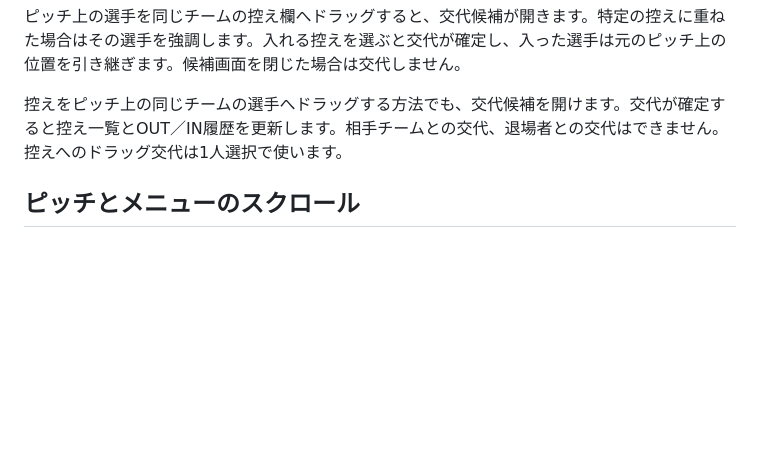
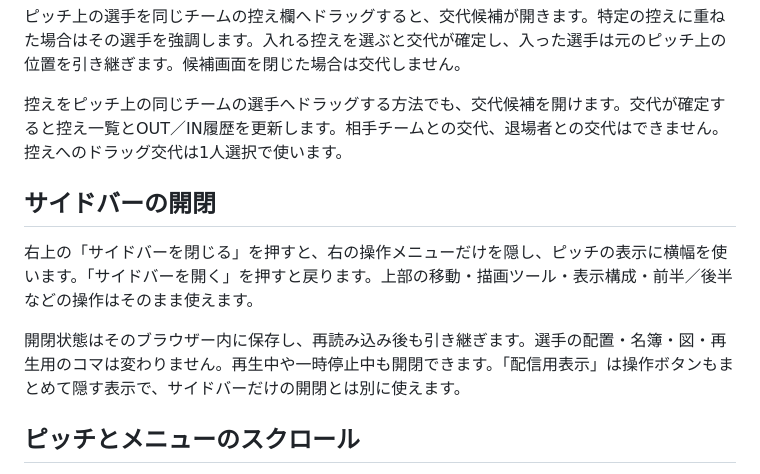
Before and after one commit to sakrainari/soccer-tactics-board, a Markdown page: USER_GUIDE.md, the part around the change. Drawn GitHub-style; blank space fills up the shorter version.

Commit message:
Explain sidebar view persistence and playback support

```diff
--- a/USER_GUIDE.md
+++ b/USER_GUIDE.md
@@ -93,6 +93,12 @@ GitHub の **Code → Download ZIP** からダウンロードし、ZIP を展開
 
 控えをピッチ上の同じチームの選手へドラッグする方法でも、交代候補を開けます。交代が確定すると控え一覧とOUT／IN履歴を更新します。相手チームとの交代、退場者との交代はできません。控えへのドラッグ交代は1人選択で使います。
 
+## サイドバーの開閉
+
+右上の「サイドバーを閉じる」を押すと、右の操作メニューだけを隠し、ピッチの表示に横幅を使います。「サイドバーを開く」を押すと戻ります。上部の移動・描画ツール・表示構成・前半／後半などの操作はそのまま使えます。
+
+開閉状態はそのブラウザー内に保存し、再読み込み後も引き継ぎます。選手の配置・名簿・図・再生用のコマは変わりません。再生中や一時停止中も開閉できます。「配信用表示」は操作ボタンもまとめて隠す表示で、サイドバーだけの開閉とは別に使えます。
+
 ## ピッチとメニューのスクロール
 
 パソコンの画面では、右側のメニューを独立してスクロールできます。メニューを下へ送ってもピッチは動きません。「標準」は選んだ表示構成のボード全体を画面に収め、「広く」は表示幅を使って大きく表示します。大きい表示や拡大時はボード内をスクロールして見たい場所へ移動します。スマートフォンなどの狭い画面では縦に並べて表示します。
```
